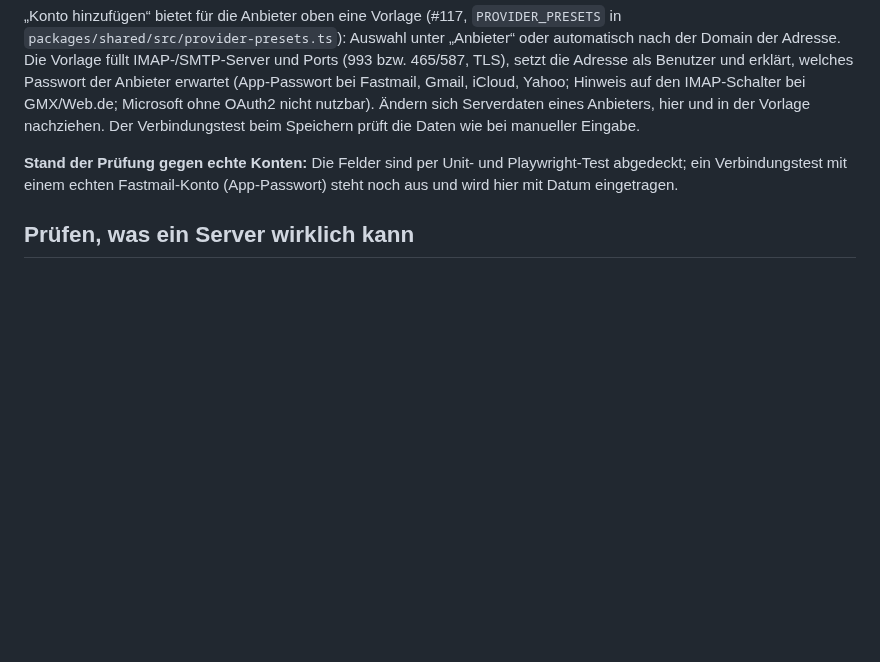
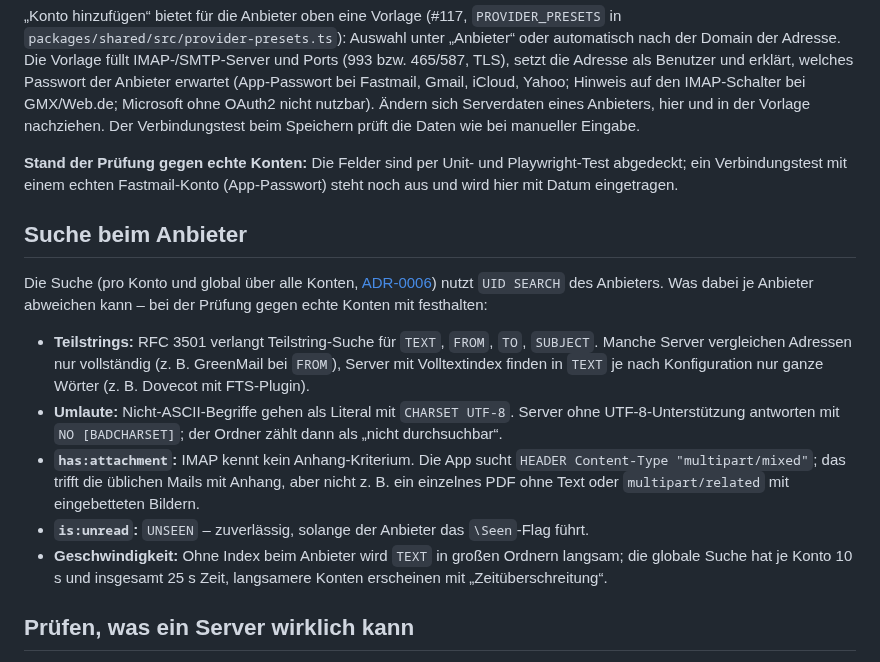
Before and after one commit to mszkb/fastmail-alternative, a Markdown page: docs/product/mail-providers.md, the part around the change. GitHub-like rendering; blank space fills up the shorter version.

Commit message:
Docs: provider differences of IMAP SEARCH (#18, #121)
Co-Authored-By: Claude Opus 5.5 <noreply@anthropic.com>
Claude-Session: https://claude.ai/code/session_01S2wFYmE4z4DsXXQNbMH56A

```diff
--- a/docs/product/mail-providers.md
+++ b/docs/product/mail-providers.md
@@ -39,6 +39,16 @@ Erlaubte Ports: IMAP 143/993, SMTP 25/465/587/2525; weitere nur mit `MAIL_EXTRA_
 
 **Stand der Prüfung gegen echte Konten:** Die Felder sind per Unit- und Playwright-Test abgedeckt; ein Verbindungstest mit einem echten Fastmail-Konto (App-Passwort) steht noch aus und wird hier mit Datum eingetragen.
 
+## Suche beim Anbieter
+
+Die Suche (pro Konto und global über alle Konten, [ADR-0006](../adr/0006-search-index.md)) nutzt `UID SEARCH` des Anbieters. Was dabei je Anbieter abweichen kann – bei der Prüfung gegen echte Konten mit festhalten:
+
+- **Teilstrings:** RFC 3501 verlangt Teilstring-Suche für `TEXT`, `FROM`, `TO`, `SUBJECT`. Manche Server vergleichen Adressen nur vollständig (z. B. GreenMail bei `FROM`), Server mit Volltextindex finden in `TEXT` je nach Konfiguration nur ganze Wörter (z. B. Dovecot mit FTS-Plugin).
+- **Umlaute:** Nicht-ASCII-Begriffe gehen als Literal mit `CHARSET UTF-8`. Server ohne UTF-8-Unterstützung antworten mit `NO [BADCHARSET]`; der Ordner zählt dann als „nicht durchsuchbar“.
+- **`has:attachment`:** IMAP kennt kein Anhang-Kriterium. Die App sucht `HEADER Content-Type "multipart/mixed"`; das trifft die üblichen Mails mit Anhang, aber nicht z. B. ein einzelnes PDF ohne Text oder `multipart/related` mit eingebetteten Bildern.
+- **`is:unread`:** `UNSEEN` – zuverlässig, solange der Anbieter das `\Seen`-Flag führt.
+- **Geschwindigkeit:** Ohne Index beim Anbieter wird `TEXT` in großen Ordnern langsam; die globale Suche hat je Konto 10 s und insgesamt 25 s Zeit, langsamere Konten erscheinen mit „Zeitüberschreitung“.
+
 ## Prüfen, was ein Server wirklich kann
 
 Beim Anlegen eines Kontos und beim Ändern seiner Verbindung liest das Backend im Verbindungstest die IMAP-Fähigkeiten und speichert sie unverschlüsselt (keine Mailinhalte) in `mail_account.capabilities`. Auf der eigenen Instanz:
```
